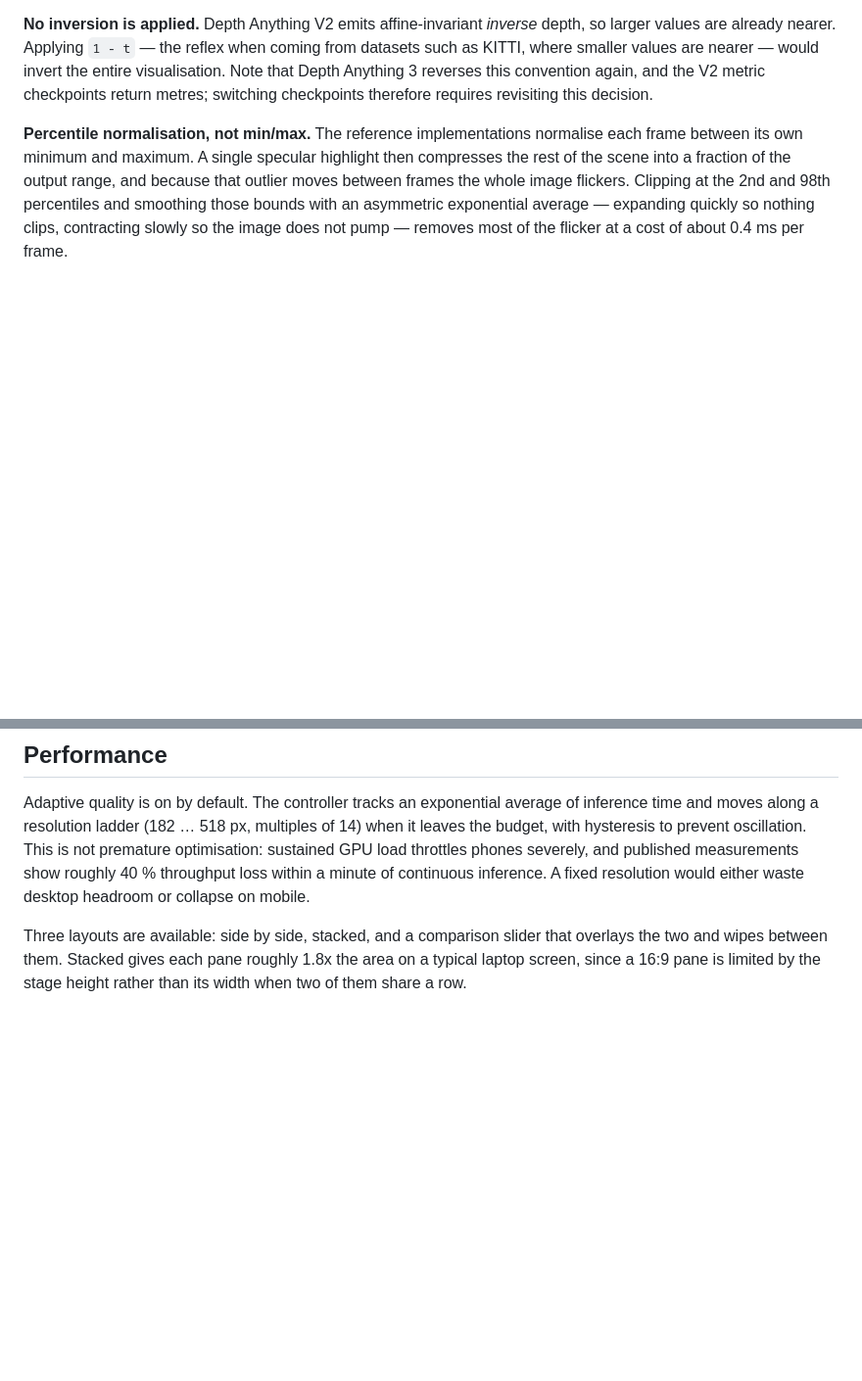
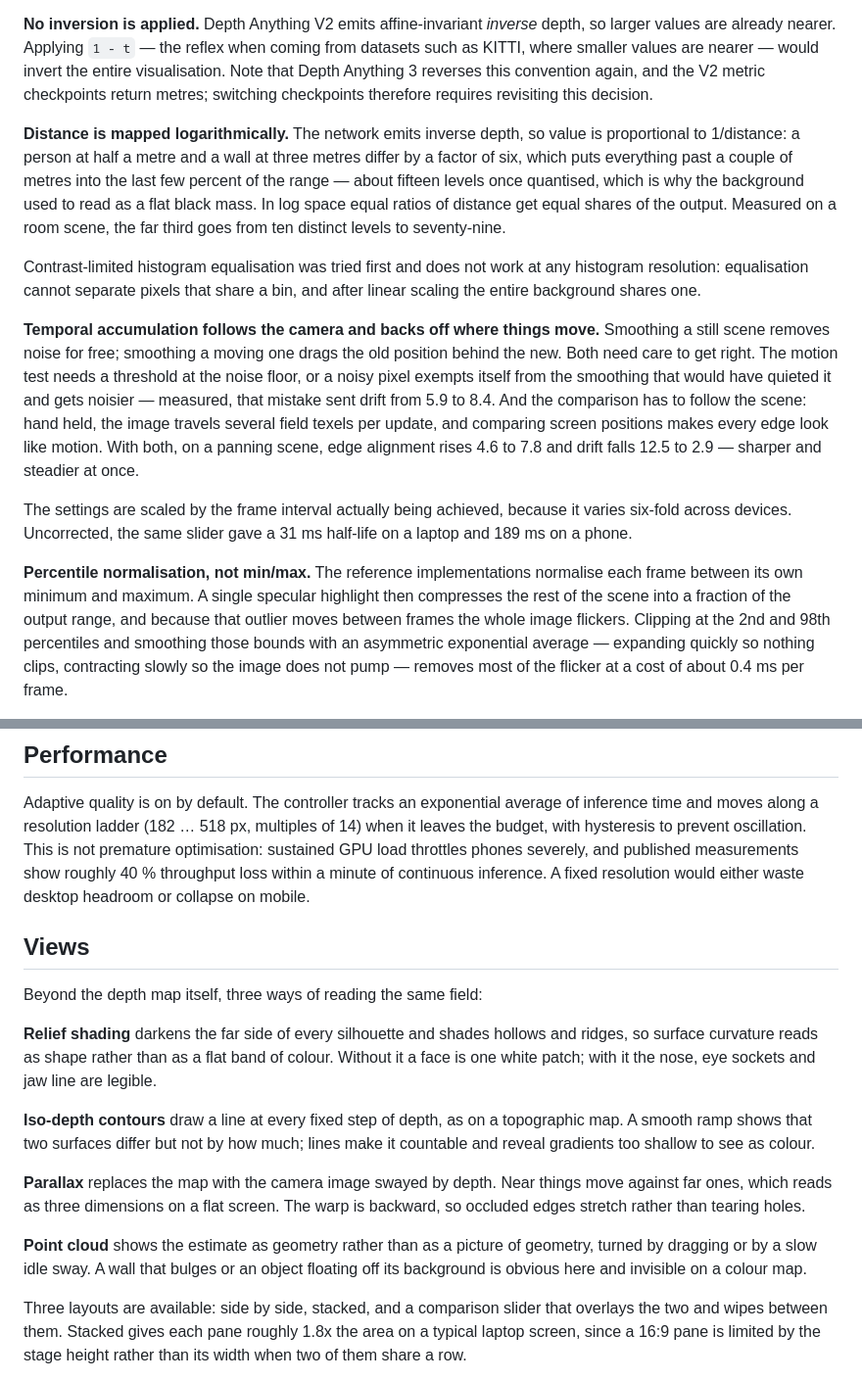
Before and after one commit to en970/depth-realtime, a Markdown page: README.md, 2 parts joined by grey strips. Shown at 98% size. Rendered like a GitHub page; blank space fills up the shorter version.

Commit message:
Bring the README up to date with the current pipeline
Adds the views that have been built since it was last written — relief shading,
contours, parallax, point cloud — and the two pieces of the pipeline that
changed most: the logarithmic distance mapping that made the background legible,
and the temporal accumulation that follows the camera.

Also records why 4-bit weights are gone and what the warm-up now checks, since
both came out of a failure that a reader would otherwise be free to reintroduce.

```diff
--- a/README.md
+++ b/README.md
@@ -61,6 +61,33 @@ coming from datasets such as KITTI, where smaller values are nearer — would
 invert the entire visualisation. Note that Depth Anything 3 reverses this
 convention again, and the V2 metric checkpoints return metres; switching
 checkpoints therefore requires revisiting this decision.
+
+**Distance is mapped logarithmically.** The network emits inverse depth, so
+value is proportional to 1/distance: a person at half a metre and a wall at
+three metres differ by a factor of six, which puts everything past a couple of
+metres into the last few percent of the range — about fifteen levels once
+quantised, which is why the background used to read as a flat black mass. In log
+space equal ratios of distance get equal shares of the output. Measured on a
+room scene, the far third goes from ten distinct levels to seventy-nine.
+
+Contrast-limited histogram equalisation was tried first and does not work at any
+histogram resolution: equalisation cannot separate pixels that share a bin, and
+after linear scaling the entire background shares one.
+
+**Temporal accumulation follows the camera and backs off where things move.**
+Smoothing a still scene removes noise for free; smoothing a moving one drags the
+old position behind the new. Both need care to get right. The motion test needs
+a threshold at the noise floor, or a noisy pixel exempts itself from the
+smoothing that would have quieted it and gets noisier — measured, that mistake
+sent drift from 5.9 to 8.4. And the comparison has to follow the scene: hand
+held, the image travels several field texels per update, and comparing screen
+positions makes every edge look like motion. With both, on a panning scene, edge
+alignment rises 4.6 to 7.8 and drift falls 12.5 to 2.9 — sharper and steadier at
+once.
+
+The settings are scaled by the frame interval actually being achieved, because
+it varies six-fold across devices. Uncorrected, the same slider gave a 31 ms
+half-life on a laptop and 189 ms on a phone.
 
 **Percentile normalisation, not min/max.** The reference implementations
 normalise each frame between its own minimum and maximum. A single specular
@@ -179,6 +218,27 @@ is not premature optimisation: sustained GPU load throttles phones severely, and
 published measurements show roughly 40 % throughput loss within a minute of
 continuous inference. A fixed resolution would either waste desktop headroom or
 collapse on mobile.
+
+## Views
+
+Beyond the depth map itself, three ways of reading the same field:
+
+**Relief shading** darkens the far side of every silhouette and shades hollows
+and ridges, so surface curvature reads as shape rather than as a flat band of
+colour. Without it a face is one white patch; with it the nose, eye sockets and
+jaw line are legible.
+
+**Iso-depth contours** draw a line at every fixed step of depth, as on a
+topographic map. A smooth ramp shows that two surfaces differ but not by how
+much; lines make it countable and reveal gradients too shallow to see as colour.
+
+**Parallax** replaces the map with the camera image swayed by depth. Near things
+move against far ones, which reads as three dimensions on a flat screen. The
+warp is backward, so occluded edges stretch rather than tearing holes.
+
+**Point cloud** shows the estimate as geometry rather than as a picture of
+geometry, turned by dragging or by a slow idle sway. A wall that bulges or an
+object floating off its background is obvious here and invisible on a colour map.
 
 Three layouts are available: side by side, stacked, and a comparison slider that
 overlays the two and wipes between them. Stacked gives each pane roughly 1.8x
```
Also changed, not shown: other parts of README.md (+13 -1 lines).
